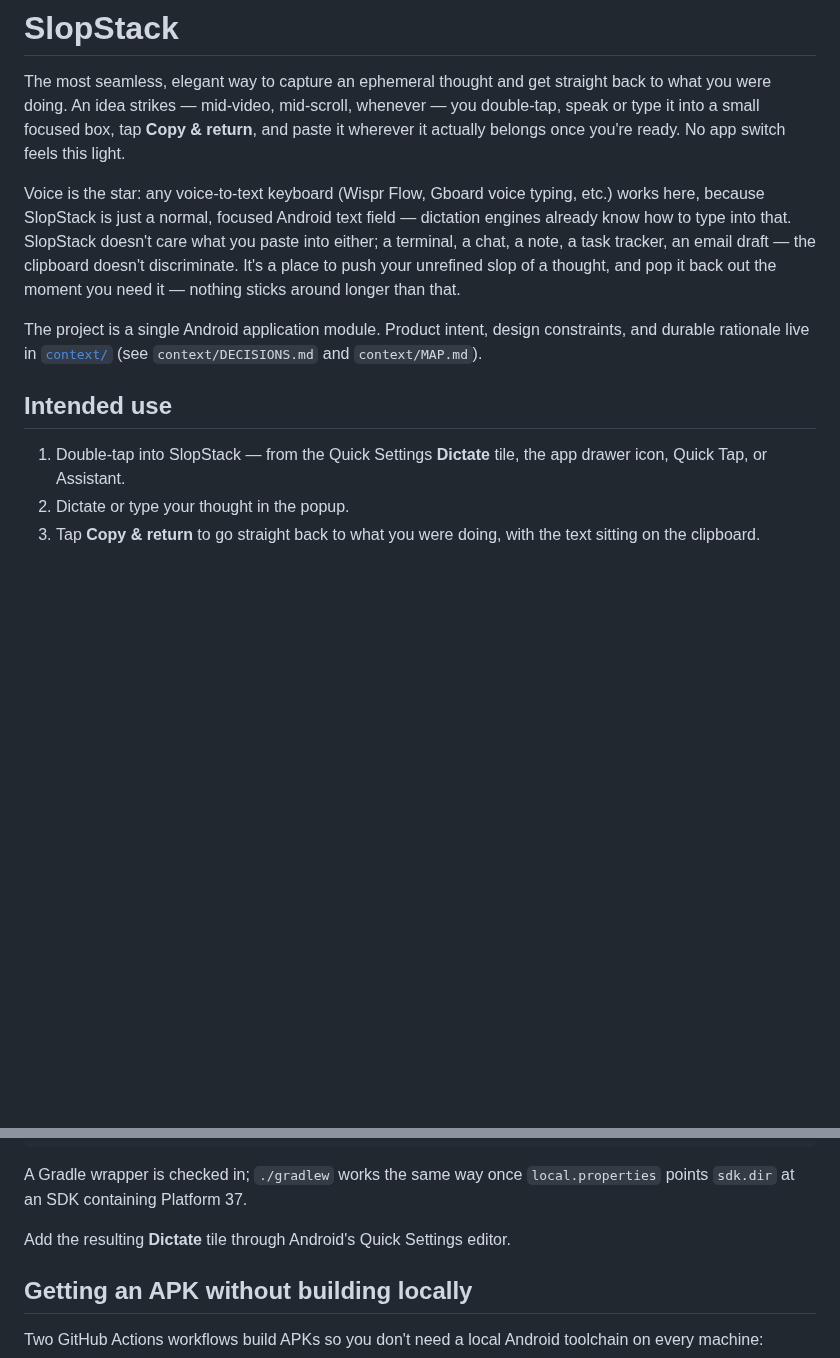
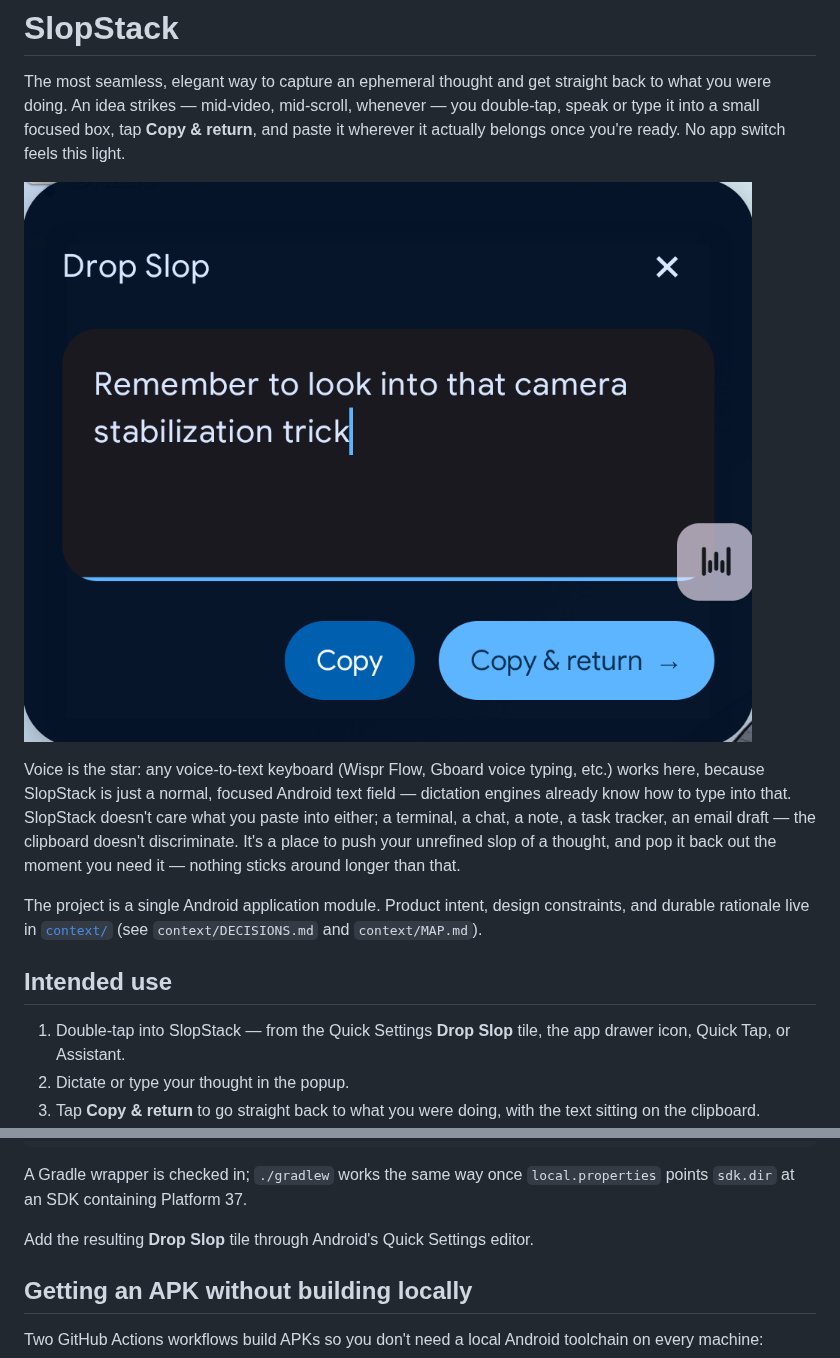
Before and after one commit to eggmasonvalue/slopstack, a Markdown page: README.md, 2 parts joined by grey strips. GitHub-like rendering; pictures changed too: docs/screenshot.png (added); blank space fills up the shorter version.

```diff
--- a/README.md
+++ b/README.md
@@ -5,6 +5,8 @@ back to what you were doing. An idea strikes — mid-video, mid-scroll,
 whenever — you double-tap, speak or type it into a small focused box, tap
 **Copy & return**, and paste it wherever it actually belongs once you're ready.
 No app switch feels this light.
+
+![The Drop Slop popup, mid-thought, with Copy and Copy & return buttons](docs/screenshot.png)
 
 Voice is the star: any voice-to-text keyboard (Wispr Flow, Gboard voice
 typing, etc.) works here, because SlopStack is just a normal, focused Android
@@ -20,7 +22,7 @@ constraints, and durable rationale live in [`context/`](context/) (see
 
 ## Intended use
 
-1. Double-tap into SlopStack — from the Quick Settings **Dictate** tile, the
+1. Double-tap into SlopStack — from the Quick Settings **Drop Slop** tile, the
    app drawer icon, Quick Tap, or Assistant.
 2. Dictate or type your thought in the popup.
 3. Tap **Copy & return** to go straight back to what you were doing, with the
@@ -42,7 +44,7 @@ gradle :app:installDebug
 A Gradle wrapper is checked in; `./gradlew` works the same way once
 `local.properties` points `sdk.dir` at an SDK containing Platform 37.
 
-Add the resulting **Dictate** tile through Android's Quick Settings editor.
+Add the resulting **Drop Slop** tile through Android's Quick Settings editor.
 
 ## Getting an APK without building locally
 
```
Also changed, not shown: context/DECISIONS.md (+3 -3 lines), context/MAP.md (+2 -2 lines), 19 other files.
